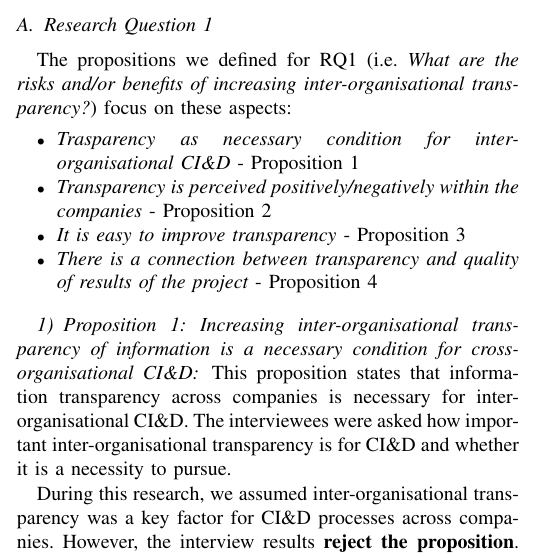
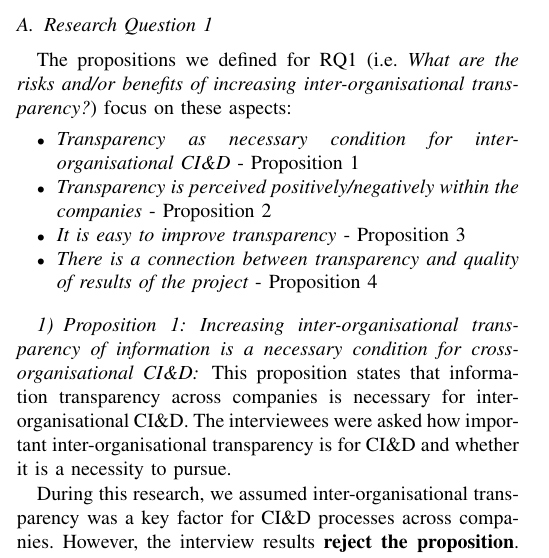
Before and after one commit to PatrizioPelliccione/ICSE2017Rob, a LaTeX paper (main.tex, which reads Results.tex): part of one column of page 4 of 10, cut so that both start at the same text. Compiled offline with pdfLaTeX.

Commit message:
Updates from ShareLaTeX

```diff
--- a/Results.tex
+++ b/Results.tex
@@ -31,7 +31,7 @@ The propositions we defined for
 RQ1 (i.e. {\em What are the risks and/or benefits of increasing inter-organisational transparency?}) focus on these aspects:
 
 \begin{itemize}
-\item {\em Trasparency as necessary condition for  inter-organisational CI\&D}  - Proposition 1 %: Increasing inter-organisational transparency of information is a necessary condition for inter-organisational CI\&D
+\item {\em Transparency as necessary condition for  inter-organisational CI\&D} - Proposition 1 %: Increasing inter-organisational transparency of information is a necessary condition for inter-organisational CI\&D
 \item {\em Transparency is perceived positively/negatively within the companies} - Proposition 2 %: Increased inter-organisational transparency of information is considered positive
 \item {\em It is easy to improve transparency} - Proposition 3 %: Inter-organisational sharing of information is considered simple between members of the projects
 \item {\em There is a connection between transparency and quality of results of the project} - Proposition 4 %: A more open transparency policy improves the quality of the project and its results.
```
